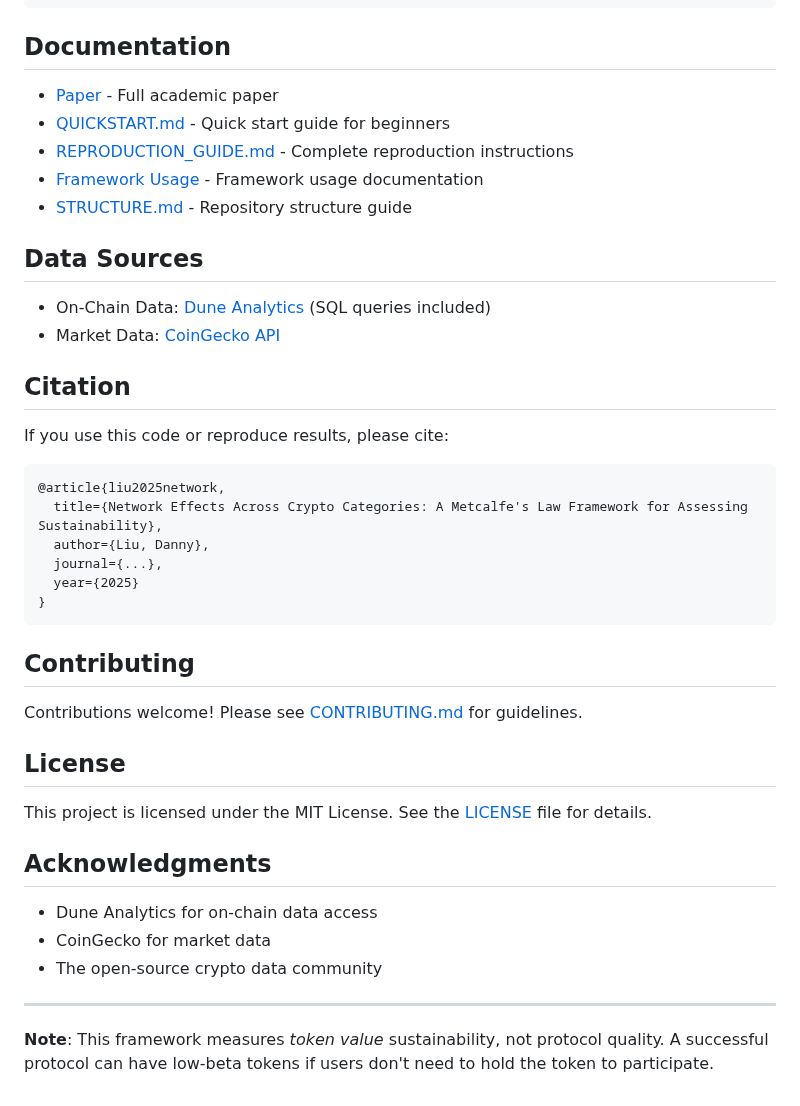
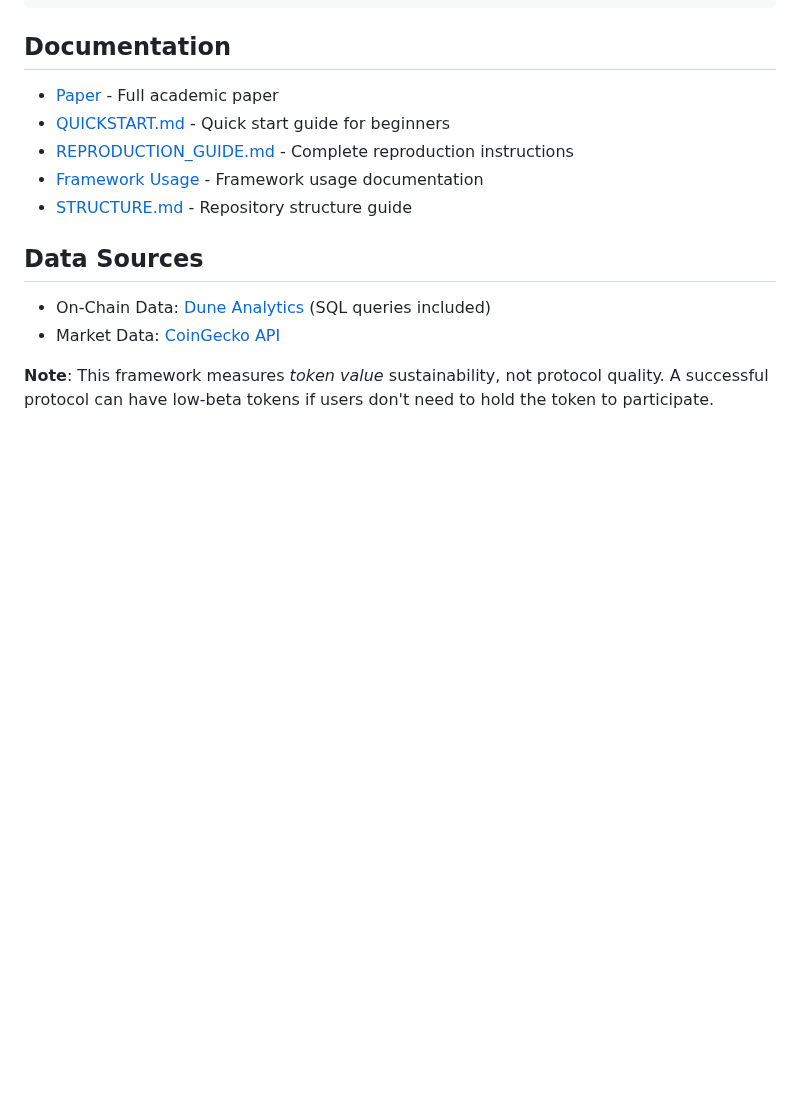
Before and after one commit to dannywillowliu-uchi/Metcalf_Law_Crypto_Valuation, a Markdown page: README.md, the part around the change. Rendered like a GitHub page; blank space fills up the shorter version.

Commit message:
Clean up README by removing unnecessary sections
Removed citation, contributing, license, and acknowledgments sections from README.md.

````diff
--- a/README.md
+++ b/README.md
@@ -152,33 +152,5 @@ network-effects-analyzer/
 - On-Chain Data: [Dune Analytics](https://dune.com) (SQL queries included)
 - Market Data: [CoinGecko API](https://www.coingecko.com/en/api)
 
-## Citation
-
-If you use this code or reproduce results, please cite:
-
-```bibtex
-@article{liu2025network,
-  title={Network Effects Across Crypto Categories: A Metcalfe's Law Framework for Assessing Sustainability},
-  author={Liu, Danny},
-  journal={...},
-  year={2025}
-}
-```
-
-## Contributing
-
-Contributions welcome! Please see [CONTRIBUTING.md](CONTRIBUTING.md) for guidelines.
-
-## License
-
-This project is licensed under the MIT License. See the [LICENSE](LICENSE) file for details.
-
-## Acknowledgments
-
-- Dune Analytics for on-chain data access
-- CoinGecko for market data
-- The open-source crypto data community
-
----
 
 **Note**: This framework measures *token value* sustainability, not protocol quality. A successful protocol can have low-beta tokens if users don't need to hold the token to participate.
````
